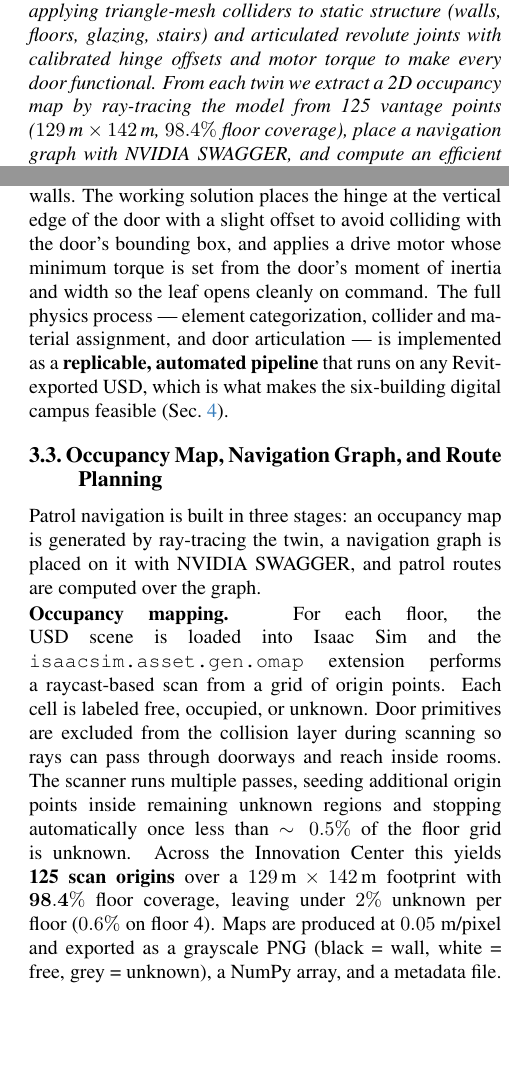
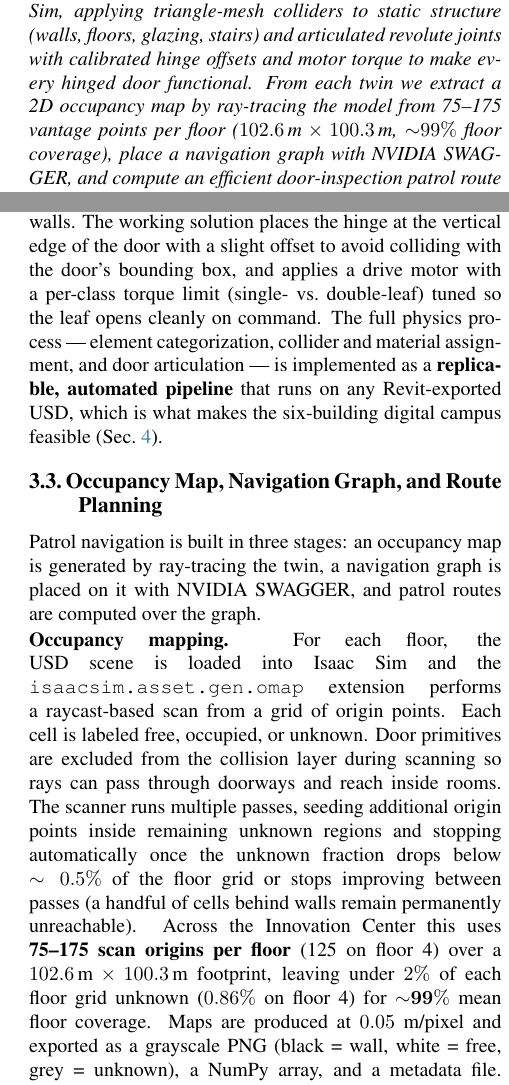
Before and after one commit to manchado53/Isaac-Sim-MSOE, a LaTeX paper (docs/paper/latex/paper.tex): two parts of the columns of pages 1 and 4 of 9, joined at a grey line, cut so that both start at the same text, the shorter picture padded with empty space. Compiled offline with pdfLaTeX.

Commit message:
Fix incorrect and self-contradicting claims found in paper review
Cross-checked every factual claim against repo data and the ROSIE deck;
corrected the ones that were wrong or internally inconsistent:

- Occupancy mapping mixed two map sets. Replace the raw-bbox numbers
  (129x142 m, 98.4%, floor-4 0.6% unknown) with the actual Innovation
  Center nav maps the graph/Nav2 use: 102.6x100.3 m footprint, ~99% mean
  floor coverage, 0.86% unknown on floor 4. Unknown range corrected to
  0.47% (floor 1, best) - 1.65% (floor 2, worst).
- Scan origins: "125" -> "75-175 per floor (125 on floor 4)", matching
  per-floor total_scans in the map metadata.
- Stop criterion reworded: the <0.5%-unknown early-exit is only one of
  three stop conditions, so most floors finish above 0.5% (unreachable
  cells); the old wording contradicted the reported 0.6-2% residuals.
- Onboard camera 20 fps -> 15 fps (record_tsp_demo.py default).
- Door drive torque "set from moment of inertia and width" -> "per-class
  torque limit"; max_force is a hardcoded per-class constant, not derived.
- Abstract "every door functional" -> "every hinged door functional";
  overhead/sliding/unknown doors are intentionally skipped.

Co-Authored-By: Claude Opus 4.8 (1M context) <noreply@anthropic.com>

```diff
--- a/docs/paper/latex/paper.tex
+++ b/docs/paper/latex/paper.tex
@@ -56,10 +56,10 @@ Starting from Revit/BIM models of the MSOE campus, we automatically convert
 architecture into simulation-ready USD digital twins in NVIDIA Isaac Sim,
 applying triangle-mesh colliders to static structure (walls, floors, glazing,
 stairs) and articulated revolute joints with calibrated hinge offsets and motor
-torque to make every door functional. From each twin we extract a 2D occupancy
-map by ray-tracing the model from 125 vantage points
-($129\,\text{m}\times142\,\text{m}$, $98.4\%$ floor coverage), place a navigation
-graph with NVIDIA SWAGGER, and compute an efficient door-inspection patrol route
+torque to make every hinged door functional. From each twin we extract a 2D
+occupancy map by ray-tracing the model from 75--175 vantage points per floor
+($102.6\,\text{m}\times100.3\,\text{m}$, ${\sim}99\%$ floor coverage), place a
+navigation graph with NVIDIA SWAGGER, and compute an efficient door-inspection patrol route
 via Dijkstra distance tables refined with greedy nearest-neighbor and 2-opt
 search (a traveling-salesman formulation). A differential-drive Nova Carter robot
 (``ROSCOE'') drives this route with the ROS\,2 Nav2 stack, using its onboard
@@ -280,9 +280,8 @@ workflow.
 Doors required particular care. An initial approach that guessed the hinge
 location produced doors that clipped into walls. The working solution places the
 hinge at the vertical edge of the door with a slight offset to avoid colliding
-with the door's bounding box, and applies a drive motor whose minimum torque is
-set from the door's moment of inertia and width so the leaf opens cleanly on
-command. The full physics process --- element categorization, collider and
+with the door's bounding box, and applies a drive motor with a per-class torque
+limit (single- vs.\ double-leaf) tuned so the leaf opens cleanly on command. The full physics process --- element categorization, collider and
 material assignment, and door articulation --- is implemented as a
 \textbf{replicable, automated pipeline} that runs on any Revit-exported USD, which
 is what makes the six-building digital campus feasible (\cref{sec:eval}).
@@ -301,10 +300,13 @@ grid of origin points. Each cell is labeled free, occupied, or unknown. Door
 primitives are excluded from the collision layer during scanning so rays can pass
 through doorways and reach inside rooms. The scanner runs multiple passes, seeding
 additional origin points inside remaining unknown regions and stopping
-automatically once less than $\sim0.5\%$ of the floor grid is unknown. Across the
-Innovation Center this yields \textbf{125 scan origins} over a
-$129\,\text{m}\times142\,\text{m}$ footprint with $\mathbf{98.4\%}$ floor
-coverage, leaving under $2\%$ unknown per floor ($0.6\%$ on floor~4). Maps are
+automatically once the unknown fraction drops below $\sim0.5\%$ of the floor grid
+or stops improving between passes (a handful of cells behind walls remain
+permanently unreachable). Across the Innovation Center this uses
+\textbf{75--175 scan origins per floor} (125 on floor~4) over a
+$102.6\,\text{m}\times100.3\,\text{m}$ footprint, leaving under $2\%$ of each
+floor grid unknown ($0.86\%$ on floor~4) for $\mathbf{{\sim}99\%}$ mean floor
+coverage. Maps are
 produced at $0.05$~m/pixel and exported as a grayscale PNG (black = wall, white =
 free, grey = unknown), a NumPy array, and a metadata file. The PNG is written in
 the ROS \texttt{map\_server} convention (row~0 = world $y_{\max}$; origin is the
```
Also changed, not shown: docs/paper/latex/paper.tex (7 more changed lines), 1 other file.
